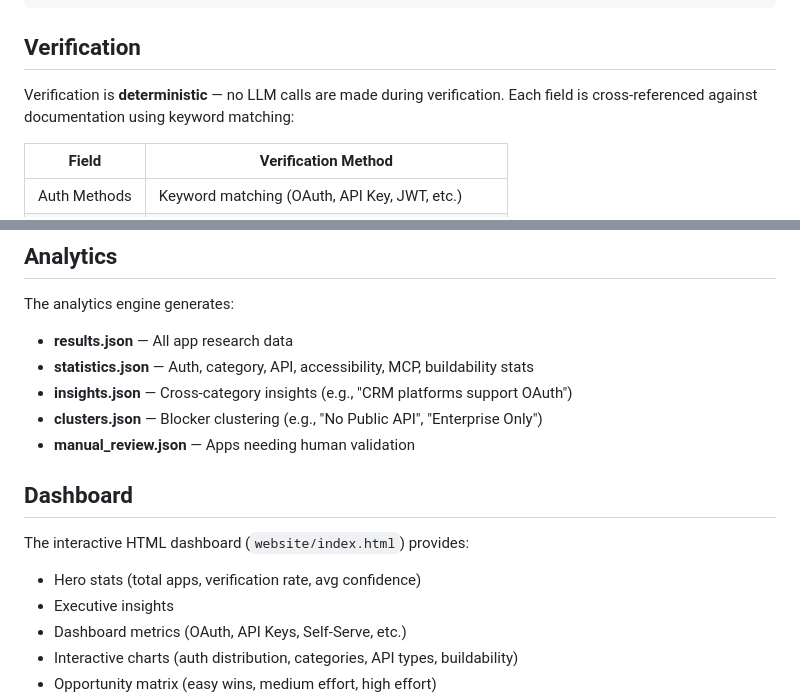
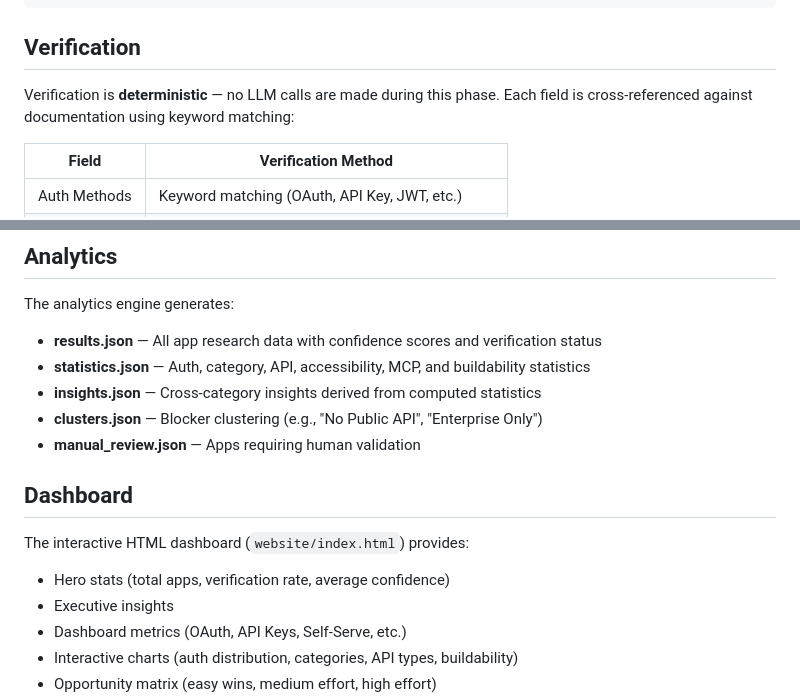
Before and after one commit to MeghanaKotambari/composio-ai-research-agent, a Markdown page: README.md, 2 parts joined by grey strips. Drawn GitHub-style.

```diff
--- a/README.md
+++ b/README.md
@@ -86,7 +86,7 @@ Dashboard (interactive HTML with Chart.js)
 
 ## Verification
 
-Verification is **deterministic** — no LLM calls are made during verification. Each field is cross-referenced against documentation using keyword matching:
+Verification is **deterministic** — no LLM calls are made during this phase. Each field is cross-referenced against documentation using keyword matching:
 
 | Field | Verification Method |
 |-------|-------------------|
@@ -102,17 +102,17 @@ Apps with low verification scores (< 40) are flagged for **manual review**.
 
 The analytics engine generates:
 
-- **results.json** — All app research data
-- **statistics.json** — Auth, category, API, accessibility, MCP, buildability stats
-- **insights.json** — Cross-category insights (e.g., "CRM platforms support OAuth")
+- **results.json** — All app research data with confidence scores and verification status
+- **statistics.json** — Auth, category, API, accessibility, MCP, and buildability statistics
+- **insights.json** — Cross-category insights derived from computed statistics
 - **clusters.json** — Blocker clustering (e.g., "No Public API", "Enterprise Only")
-- **manual_review.json** — Apps needing human validation
+- **manual_review.json** — Apps requiring human validation
 
 ## Dashboard
 
 The interactive HTML dashboard (`website/index.html`) provides:
 
-- Hero stats (total apps, verification rate, avg confidence)
+- Hero stats (total apps, verification rate, average confidence)
 - Executive insights
 - Dashboard metrics (OAuth, API Keys, Self-Serve, etc.)
 - Interactive charts (auth distribution, categories, API types, buildability)
```
Also changed, not shown: other parts of README.md (+30 -18 lines).
